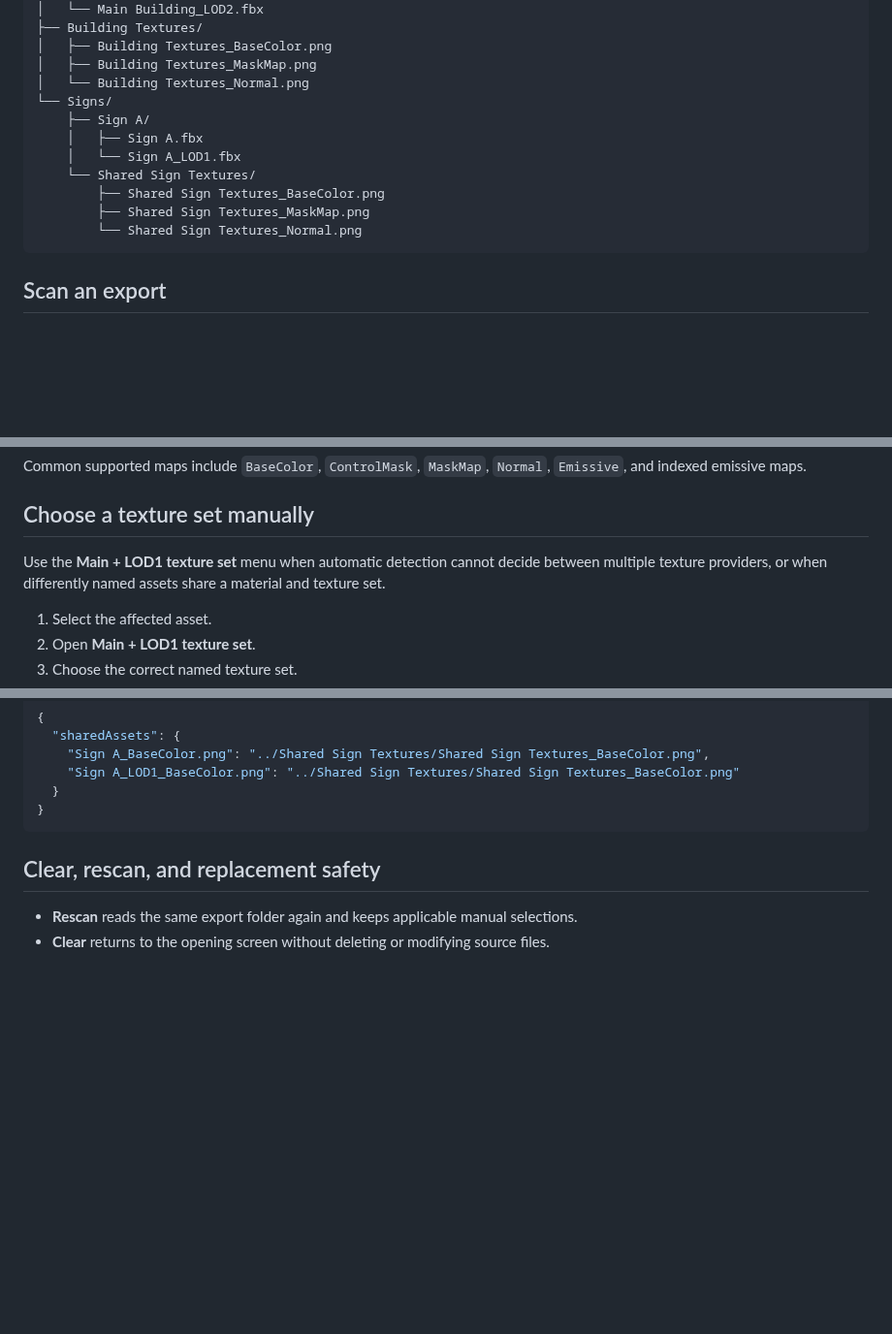
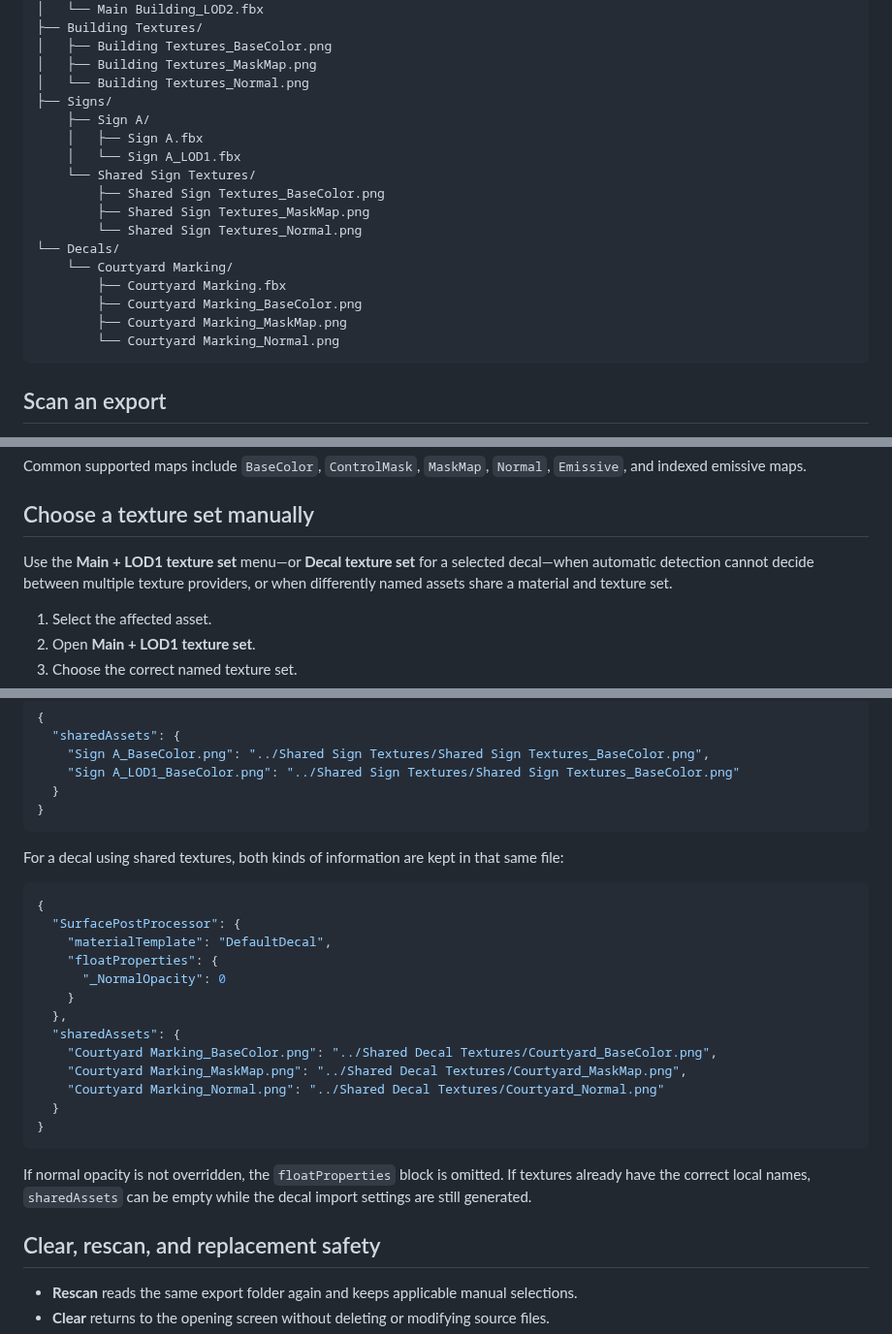
Before and after one commit to Macwelshman/CS2-Settings-Generator, a Markdown page: docs/USER_GUIDE.md, 3 parts joined by grey strips. Shown at 97% size. GitHub-like rendering; blank space fills up the shorter version.

````diff
--- a/docs/USER_GUIDE.md
+++ b/docs/USER_GUIDE.md
@@ -51,7 +52,7 @@ My Export/
 │   ├── Building Textures_BaseColor.png
 │   ├── Building Textures_MaskMap.png
 │   └── Building Textures_Normal.png
-└── Signs/
+├── Signs/
     ├── Sign A/
     │   ├── Sign A.fbx
     │   └── Sign A_LOD1.fbx
@@ -59,6 +60,12 @@ My Export/
         ├── Shared Sign Textures_BaseColor.png
         ├── Shared Sign Textures_MaskMap.png
         └── Shared Sign Textures_Normal.png
+└── Decals/
+    └── Courtyard Marking/
+        ├── Courtyard Marking.fbx
+        ├── Courtyard Marking_BaseColor.png
+        ├── Courtyard Marking_MaskMap.png
+        └── Courtyard Marking_Normal.png
 ```
 
 ## Scan an export
@@ -99,9 +138,9 @@ Common supported maps include `BaseColor`, `ControlMask`, `MaskMap`, `Normal`,
 
 ## Choose a texture set manually
 
-Use the **Main + LOD1 texture set** menu when automatic detection cannot decide
-between multiple texture providers, or when differently named assets share a
-material and texture set.
+Use the **Main + LOD1 texture set** menu—or **Decal texture set** for a selected
+decal—when automatic detection cannot decide between multiple texture
+providers, or when differently named assets share a material and texture set.
 
 1. Select the affected asset.
 2. Open **Main + LOD1 texture set**.
@@ -147,6 +189,29 @@ Each generated file is written inside its asset folder:
   }
 }
 ```
+
+For a decal using shared textures, both kinds of information are kept in that
+same file:
+
+```json
+{
+  "SurfacePostProcessor": {
+    "materialTemplate": "DefaultDecal",
+    "floatProperties": {
+      "_NormalOpacity": 0
+    }
+  },
+  "sharedAssets": {
+    "Courtyard Marking_BaseColor.png": "../Shared Decal Textures/Courtyard_BaseColor.png",
+    "Courtyard Marking_MaskMap.png": "../Shared Decal Textures/Courtyard_MaskMap.png",
+    "Courtyard Marking_Normal.png": "../Shared Decal Textures/Courtyard_Normal.png"
+  }
+}
+```
+
+If normal opacity is not overridden, the `floatProperties` block is omitted.
+If textures already have the correct local names, `sharedAssets` can be empty
+while the decal import settings are still generated.
 
 ## Clear, rescan, and replacement safety
 
````
Also changed, not shown: other parts of docs/USER_GUIDE.md (+44 -1 lines), docs/GENERATION_RULES.md (+23 -0 lines), docs/images/decal-settings.png (added), 8 other files.
